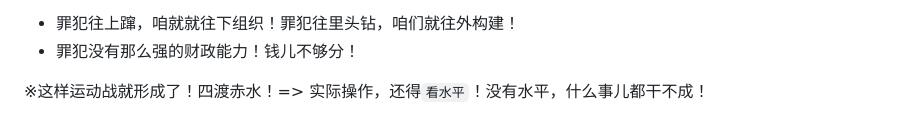
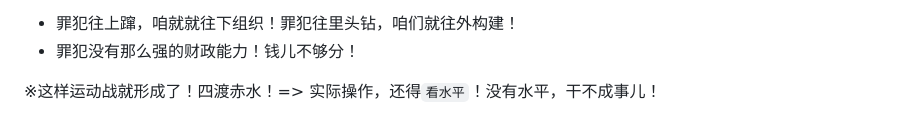
Before and after one commit to mininight/never-say-never, a Markdown page: README.md, the part around the change. GitHub-like rendering.

```diff
--- a/README.md
+++ b/README.md
@@ -299,4 +299,4 @@ Never Say Never
 * 罪犯往上蹿，咱就就往下组织！罪犯往里头钻，咱们就往外构建！
 * 罪犯没有那么强的财政能力！钱儿不够分！
 
-※这样运动战就形成了！四渡赤水！=> 实际操作，还得``看水平``！没有水平，什么事儿都干不成！
+※这样运动战就形成了！四渡赤水！=> 实际操作，还得``看水平``！没有水平，干不成事儿！
```
